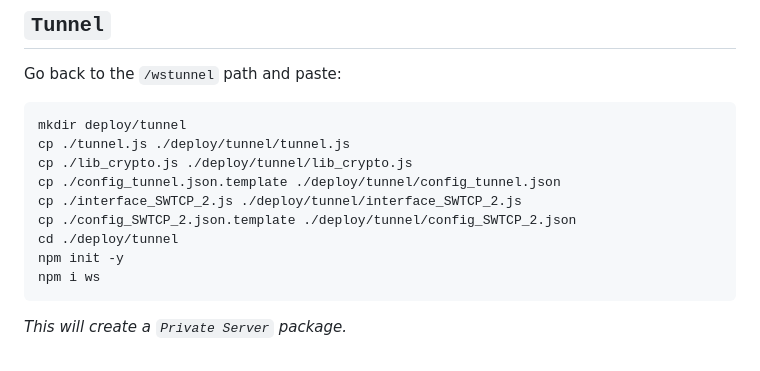
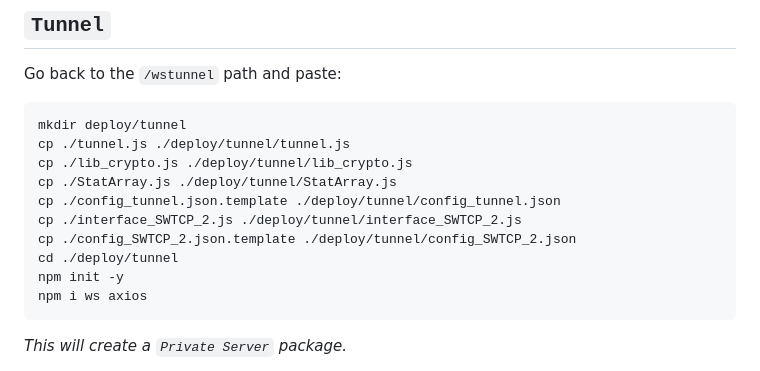
Before and after one commit to Dataram57/wstunnel, a Markdown page: README.MD, the part around the change. GitHub-like rendering.

Commit message:
StatArray and Axios for tunnel instalation

````diff
--- a/README.MD
+++ b/README.MD
@@ -83,12 +83,13 @@ Go back to the `/wstunnel` path and paste:
 mkdir deploy/tunnel
 cp ./tunnel.js ./deploy/tunnel/tunnel.js
 cp ./lib_crypto.js ./deploy/tunnel/lib_crypto.js
+cp ./StatArray.js ./deploy/tunnel/StatArray.js
 cp ./config_tunnel.json.template ./deploy/tunnel/config_tunnel.json
 cp ./interface_SWTCP_2.js ./deploy/tunnel/interface_SWTCP_2.js
 cp ./config_SWTCP_2.json.template ./deploy/tunnel/config_SWTCP_2.json
 cd ./deploy/tunnel
 npm init -y
-npm i ws
+npm i ws axios
 ```
 
 *This will create a `Private Server` package.*
````
